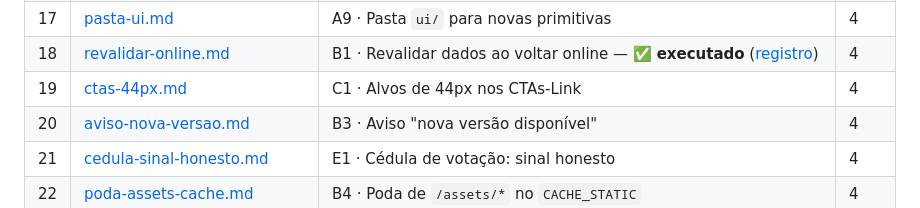
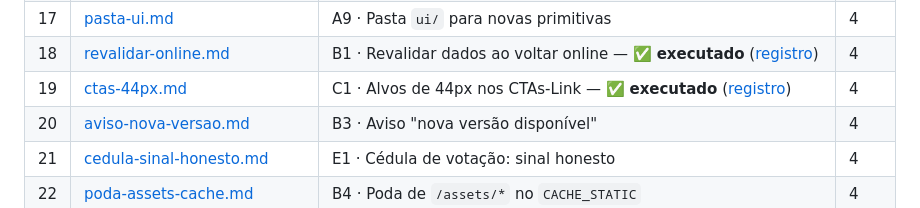
Before and after one commit to rdias612/racha, a Markdown page: docs/planos-implementacao/README.md, the part around the change. Drawn GitHub-style.

Commit message:
docs: registro de execução/validação do plano 19 e marcação no índice

```diff
--- a/docs/planos-implementacao/README.md
+++ b/docs/planos-implementacao/README.md
@@ -39,7 +39,7 @@ As validações visuais/funcionais no aparelho listadas na seção 5 de cada pla
 | 16 | [retry-ptr-partida.md](16-retry-ptr-partida.md) | E3 · Retry/PTR/haptics nas telas de partida | 4 |
 | 17 | [pasta-ui.md](17-pasta-ui.md) | A9 · Pasta `ui/` para novas primitivas | 4 |
 | 18 | [revalidar-online.md](18-revalidar-online.md) | B1 · Revalidar dados ao voltar online — ✅ **executado** ([registro](registros/18-revalidar-online.md)) | 4 |
-| 19 | [ctas-44px.md](19-ctas-44px.md) | C1 · Alvos de 44px nos CTAs-Link | 4 |
+| 19 | [ctas-44px.md](19-ctas-44px.md) | C1 · Alvos de 44px nos CTAs-Link — ✅ **executado** ([registro](registros/19-ctas-44px.md)) | 4 |
 | 20 | [aviso-nova-versao.md](20-aviso-nova-versao.md) | B3 · Aviso "nova versão disponível" | 4 |
 | 21 | [cedula-sinal-honesto.md](21-cedula-sinal-honesto.md) | E1 · Cédula de votação: sinal honesto | 4 |
 | 22 | [poda-assets-cache.md](22-poda-assets-cache.md) | B4 · Poda de `/assets/*` no `CACHE_STATIC` | 4 |
```
Also changed, not shown: docs/planos-implementacao/19-ctas-44px.md (+5 -5 lines), 1 other file.
